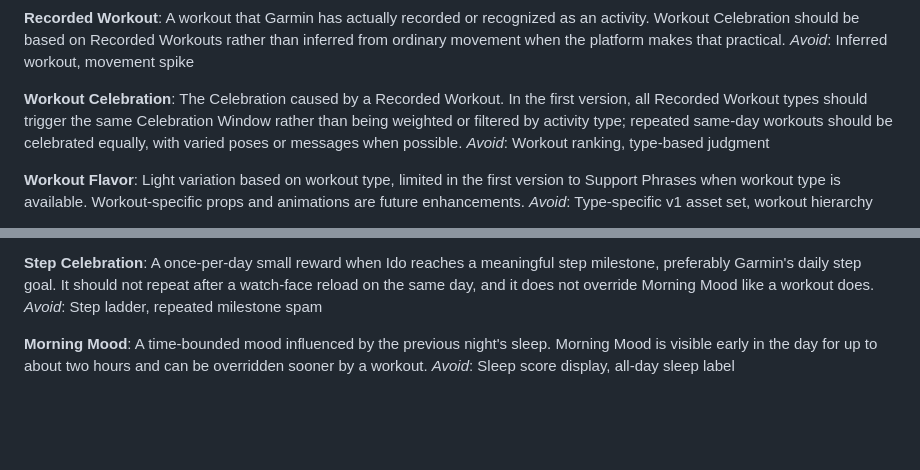
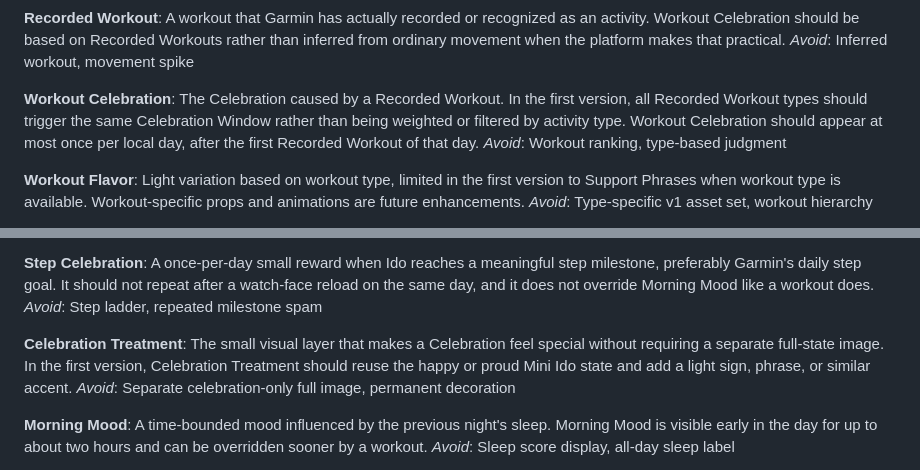
Before and after one commit to idomizrachi/garmin-mini-me, a Markdown page: CONTEXT.md, 2 parts joined by grey strips. Drawn GitHub-style; blank space fills up the shorter version.

Commit message:
Document celebration behavior decisions

```diff
--- a/CONTEXT.md
+++ b/CONTEXT.md
@@ -29,7 +29,7 @@ A workout that Garmin has actually recorded or recognized as an activity. Workou
 _Avoid_: Inferred workout, movement spike
 
 **Workout Celebration**:
-The Celebration caused by a Recorded Workout. In the first version, all Recorded Workout types should trigger the same Celebration Window rather than being weighted or filtered by activity type; repeated same-day workouts should be celebrated equally, with varied poses or messages when possible.
+The Celebration caused by a Recorded Workout. In the first version, all Recorded Workout types should trigger the same Celebration Window rather than being weighted or filtered by activity type. Workout Celebration should appear at most once per local day, after the first Recorded Workout of that day.
 _Avoid_: Workout ranking, type-based judgment
 
 **Workout Flavor**:
@@ -107,6 +107,10 @@ _Avoid_: Workout, chore, step grind
 **Step Celebration**:
 A once-per-day small reward when Ido reaches a meaningful step milestone, preferably Garmin's daily step goal. It should not repeat after a watch-face reload on the same day, and it does not override Morning Mood like a workout does.
 _Avoid_: Step ladder, repeated milestone spam
+
+**Celebration Treatment**:
+The small visual layer that makes a Celebration feel special without requiring a separate full-state image. In the first version, Celebration Treatment should reuse the happy or proud Mini Ido state and add a light sign, phrase, or similar accent.
+_Avoid_: Separate celebration-only full image, permanent decoration
 
 **Morning Mood**:
 A time-bounded mood influenced by the previous night's sleep. Morning Mood is visible early in the day for up to about two hours and can be overridden sooner by a workout.
```
Also changed, not shown: NEXT_STEPS.md (+8 -6 lines).
